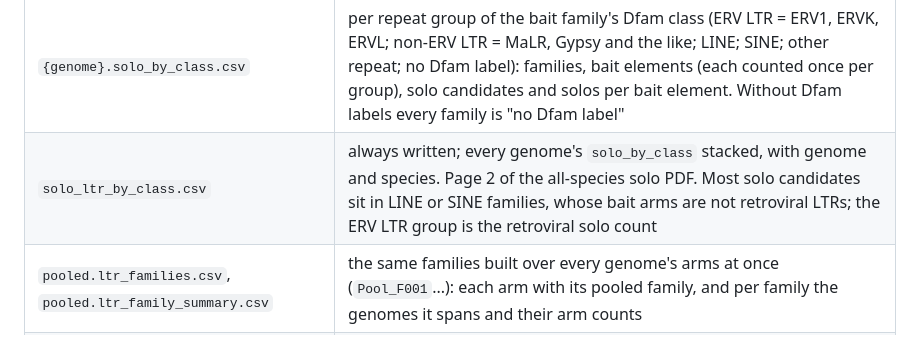
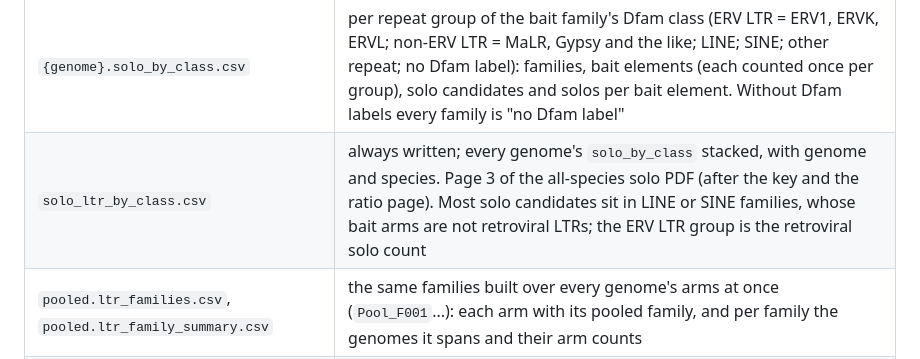
Before and after one commit to JorgeAndOmics/RetroSeek, a Markdown page: docs/solo_ltr.md, the part around the change. Drawn GitHub-style.

Commit message:
docs(solo): the per-class page is page 3 of the all-species PDF
The PDF and its key page count the key as page 1, so the per-class
page is page 3; the outputs table said page 2.

```diff
--- a/docs/solo_ltr.md
+++ b/docs/solo_ltr.md
@@ -165,7 +165,7 @@ file is a declared Snakemake output, so a missing or stale one is rebuilt.
 | `{genome}.ltr_family_genus.csv` | family by genus: how many of each family's elements carry each genus call |
 | `{genome}.ltr_family_ratio.csv` | per LTR family: its Dfam class (blank without Dfam labels), its intact elements (the ones that supplied bait), its solos, and solos per intact element |
 | `{genome}.solo_by_class.csv` | per repeat group of the bait family's Dfam class (ERV LTR = ERV1, ERVK, ERVL; non-ERV LTR = MaLR, Gypsy and the like; LINE; SINE; other repeat; no Dfam label): families, bait elements (each counted once per group), solo candidates and solos per bait element. Without Dfam labels every family is "no Dfam label" |
-| `solo_ltr_by_class.csv` | always written; every genome's `solo_by_class` stacked, with genome and species. Page 2 of the all-species solo PDF. Most solo candidates sit in LINE or SINE families, whose bait arms are not retroviral LTRs; the ERV LTR group is the retroviral solo count |
+| `solo_ltr_by_class.csv` | always written; every genome's `solo_by_class` stacked, with genome and species. Page 3 of the all-species solo PDF (after the key and the ratio page). Most solo candidates sit in LINE or SINE families, whose bait arms are not retroviral LTRs; the ERV LTR group is the retroviral solo count |
 | `pooled.ltr_families.csv`, `pooled.ltr_family_summary.csv` | the same families built over every genome's arms at once (`Pool_F001`...): each arm with its pooled family, and per family the genomes it spans and their arm counts |
 | `ltr_family_dfam.csv` | only with `solo_ltr.families.dfam`: one row per genome and family, with its best curated Dfam model (name, accession, class such as `LTR/ERVK`, E-value, bit score, coverage of the representative, Dfam release); blank where none matched |
 | `{genome}.tree_families.csv` | one row per LTR family cut from the tree: its kind (no intact member, with one, or no solos), what it holds, its diameter, and whether it is drawn |
```
